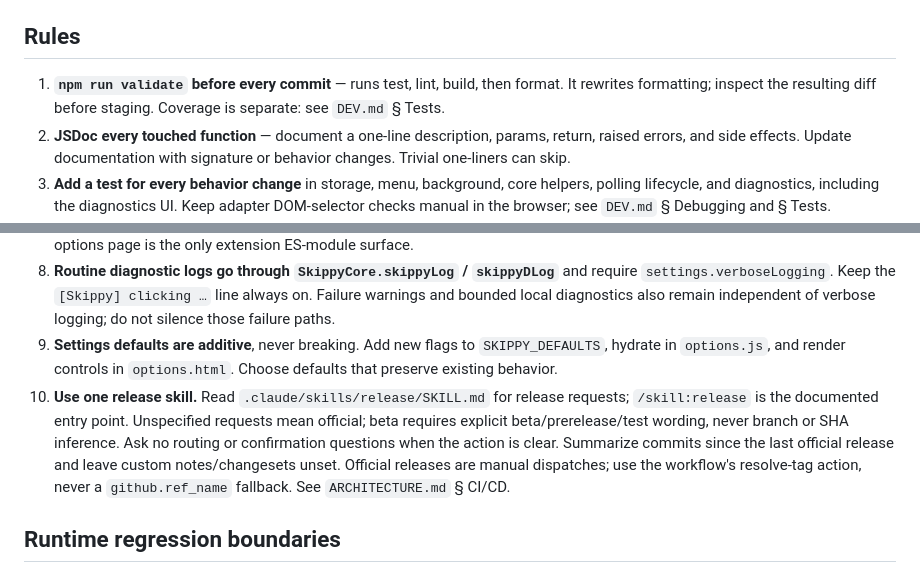
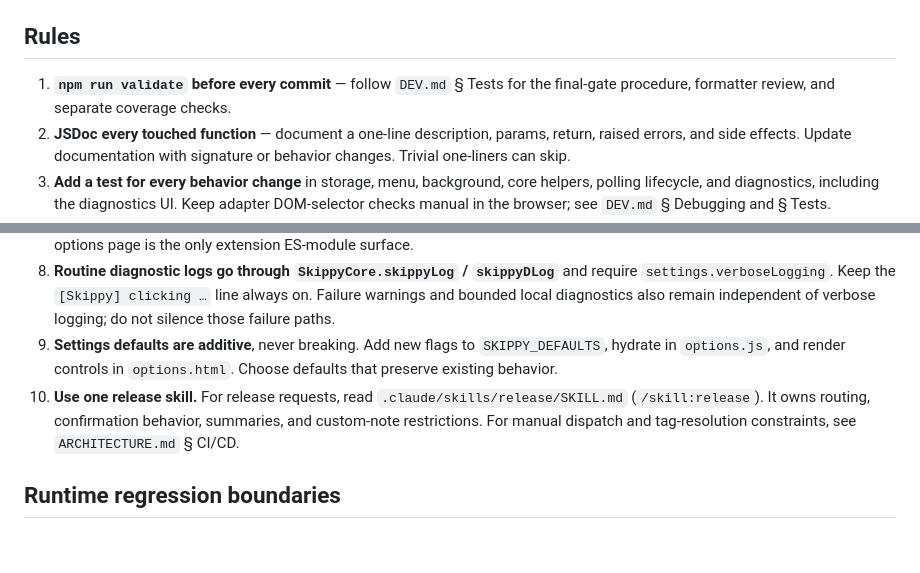
Before and after one commit to synle/skippy-ff, a Markdown page: AGENTS.md, 2 parts joined by grey strips. Drawn GitHub-style; blank space fills up the shorter version.

```diff
--- a/AGENTS.md
+++ b/AGENTS.md
@@ -10,7 +10,7 @@ Skippy is a Chrome MV3 extension that auto-clicks streaming skip buttons. It use
 
 ## Rules
 
-1. **`npm run validate` before every commit** — runs test, lint, build, then format. It rewrites formatting; inspect the resulting diff before staging. Coverage is separate: see `DEV.md` § Tests.
+1. **`npm run validate` before every commit** — follow `DEV.md` § Tests for the final-gate procedure, formatter review, and separate coverage checks.
 2. **JSDoc every touched function** — document a one-line description, params, return, raised errors, and side effects. Update documentation with signature or behavior changes. Trivial one-liners can skip.
 3. **Add a test for every behavior change** in storage, menu, background, core helpers, polling lifecycle, and diagnostics, including the diagnostics UI. Keep adapter DOM-selector checks manual in the browser; see `DEV.md` § Debugging and § Tests.
 4. **Squash merge only.** Never use merge commits or rebase merges for PRs. Use the local Git commit identity.
@@ -19,7 +19,7 @@ Skippy is a Chrome MV3 extension that auto-clicks streaming skip buttons. It use
 7. **Content scripts AND the background service worker are classic scripts, not ES modules.** Share runtime helpers through `globalThis.SkippyStorage`, `SkippyCore`, `SkippyMenu`, and `SkippyDiagnostics`. Use `importScripts` in the worker; the options page is the only extension ES-module surface.
 8. **Routine diagnostic logs go through `SkippyCore.skippyLog` / `skippyDLog`** and require `settings.verboseLogging`. Keep the `[Skippy] clicking …` line always on. Failure warnings and bounded local diagnostics also remain independent of verbose logging; do not silence those failure paths.
 9. **Settings defaults are additive**, never breaking. Add new flags to `SKIPPY_DEFAULTS`, hydrate in `options.js`, and render controls in `options.html`. Choose defaults that preserve existing behavior.
-10. **Use one release skill.** Read `.claude/skills/release/SKILL.md` for release requests; `/skill:release` is the documented entry point. Unspecified requests mean official; beta requires explicit beta/prerelease/test wording, never branch or SHA inference. Ask no routing or confirmation questions when the action is clear. Summarize commits since the last official release and leave custom notes/changesets unset. Official releases are manual dispatches; use the workflow's resolve-tag action, never a `github.ref_name` fallback. See `ARCHITECTURE.md` § CI/CD.
+10. **Use one release skill.** For release requests, read `.claude/skills/release/SKILL.md` (`/skill:release`). It owns routing, confirmation behavior, summaries, and custom-note restrictions. For manual dispatch and tag-resolution constraints, see `ARCHITECTURE.md` § CI/CD.
 
 ## Runtime regression boundaries
 
```
Also changed, not shown: ARCHITECTURE.md (+15 -17 lines), DEV.md (+9 -9 lines).
